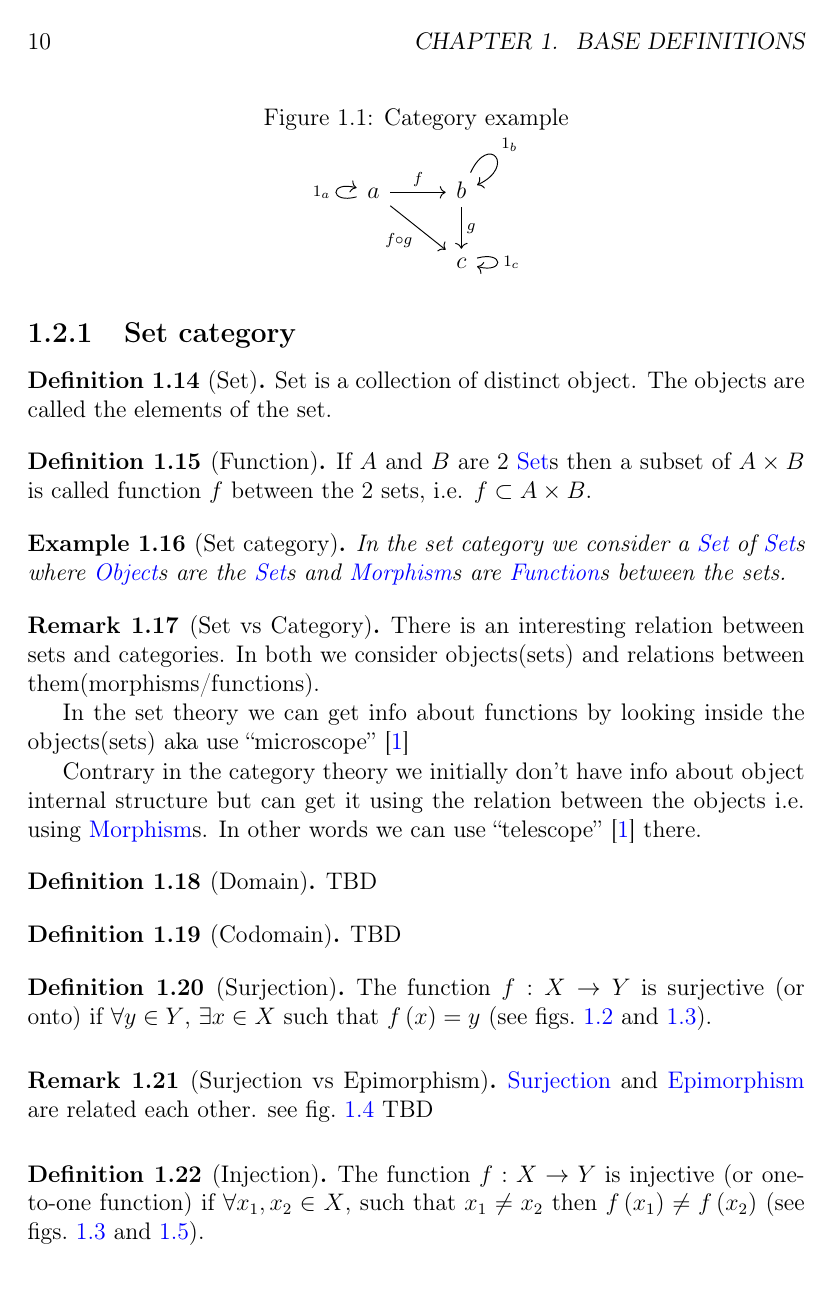
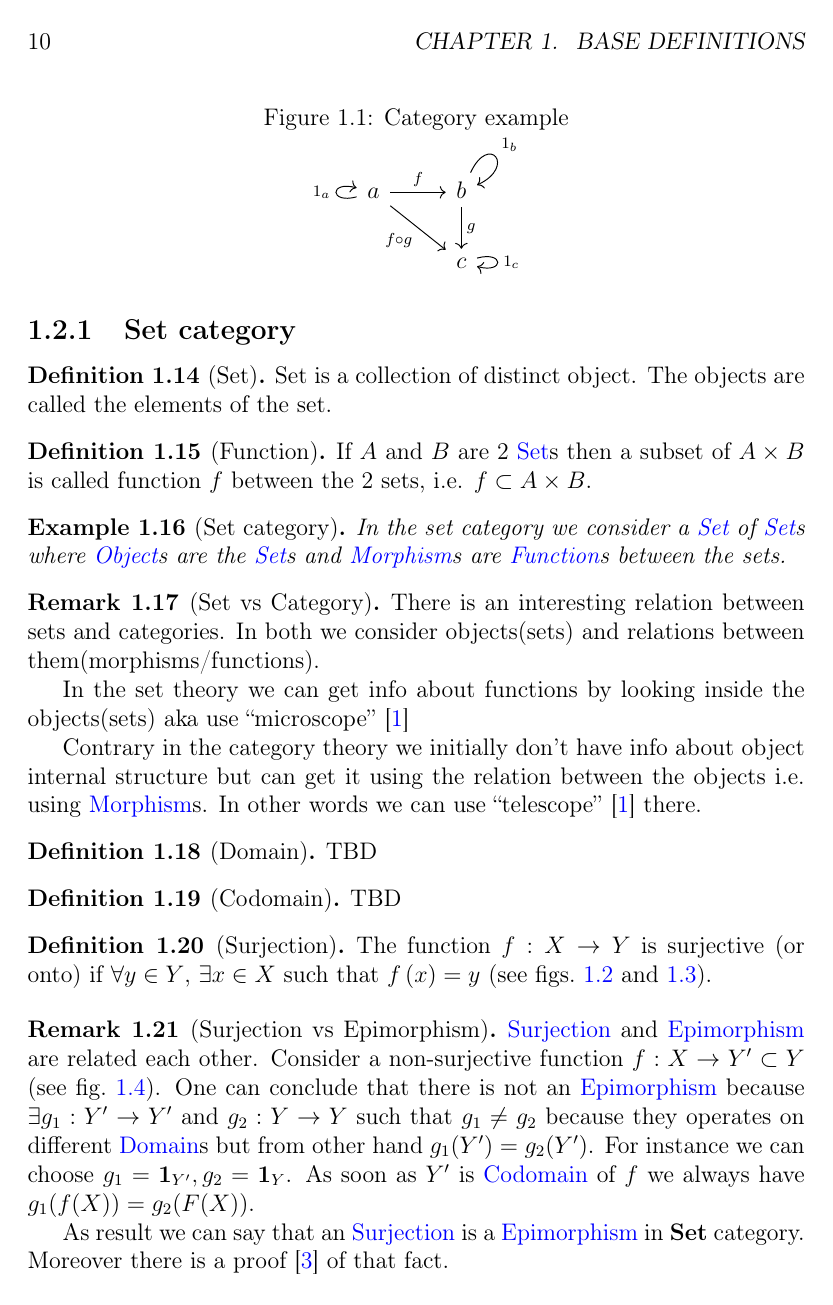
Before and after one commit to ivanmurashko/articles, a LaTeX book (cattheory/cattheory.tex, which reads cattheory/basedefinitions.tex): page 10 of 23. Compiled offline with pdfLaTeX; a missing bibliography style is replaced by a similar one.

Commit message:
cattheory: pics

```diff
--- a/cattheory/basedefinitions.tex
+++ b/cattheory/basedefinitions.tex
@@ -322,8 +322,22 @@ There are several examples of categories that will also be used later
 \begin{remark}[Surjection vs Epimorphism]
   \label{rem:surjection_epimorphism}
   \mynameref{def:surjection} and \mynameref{def:epimorphism} are
-  related each other. see \cref{fig:surjection_epimorphism}
-  TBD
+  related each other. Consider a non-surjective function $f: X
+  \rightarrow Y' \subset Y$ (see \cref{fig:surjection_epimorphism}). One can
+  conclude that there is not an \mynameref{def:epimorphism} because
+  $\exists g_1: Y' \to Y'$ and  $g_2 : Y \to Y$ such
+  that $g_1 \ne g_2$ because they operates on different
+  \mynameref{def:domain}s but from other hand $g_1(Y') = g_2(Y')$. For
+  instance we can choose $g_1 = \idarrow[Y'], g_2=\idarrow[Y]$. As
+  soon as $Y'$ is \mynameref{def:codomain} of $f$ we always have
+  $g_1(f(X)) = g_2(F(X))$.
+
+  As result we can say that an \mynameref{def:surjection} is a
+  \mynameref{def:epimorphism} in \textbf{Set} category. Moreover
+  there is a proof
+  \cite{bib:proofwiki:Surjection_iff_Epimorphism_in_Category_of_Sets}
+  of that fact.
+
 \end{remark}
 
 
@@ -370,3 +378,6 @@ There are several examples of categories that will also be used later
+    $g_1(Y') = g_2(Y')$, but as soon as $Y'
+    \ne Y$ we have $g_1 \ne g_2$. Using the fact that $Y'$ is codomain
+    of $f$ we got $g_1 \circ f = g_2 \circ f$.
     I.e. the function $f$ is not epimorphism. }
   \label{fig:surjection_epimorphism}
 \end{figure}
--- a/cattheory/cattheory.tex
+++ b/cattheory/cattheory.tex
@@ -268,7 +268,7 @@
   \mathrm{ cod }(#1)%
 }
 \newcommand {\idarrow} [1] [] {%
-  \mathbf{1} {#1}%
+  \mathbf{1}_{#1}%
 }
 
 \makeindex[intoc]
```
Also changed, not shown: cattheory/cattheory.bib (+8 -0 lines), cattheory/cattheory.pdf, cattheory/basedefinitions.tex (14 more changed lines).
